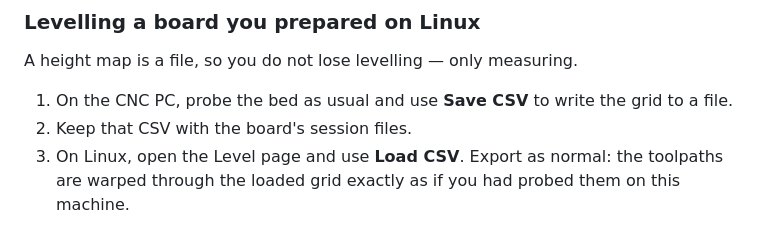
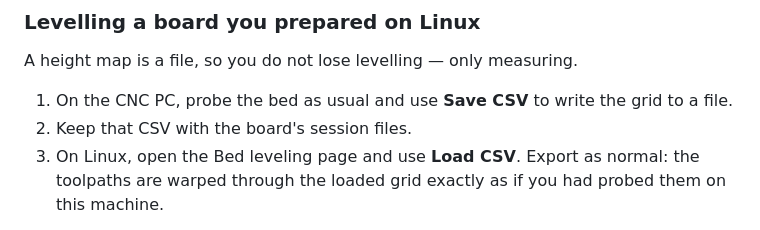
Before and after one commit to MadsRudolph/srm-cam, a Markdown page: docs/usage.md, the part around the change. Rendered like a GitHub page.

Commit message:
docs: fix a page name in the Linux leveling steps
Called it the Level page - there is no such thing in the GUI. The sidebar
entry and group box are both titled Bed leveling, matching this same file's
existing section heading two levels down.

```diff
--- a/docs/usage.md
+++ b/docs/usage.md
@@ -25,7 +25,7 @@ A height map is a file, so you do not lose levelling — only measuring.
 1. On the CNC PC, probe the bed as usual and use **Save CSV** to write the
    grid to a file.
 2. Keep that CSV with the board's session files.
-3. On Linux, open the Level page and use **Load CSV**. Export as normal: the
+3. On Linux, open the Bed leveling page and use **Load CSV**. Export as normal: the
    toolpaths are warped through the loaded grid exactly as if you had probed
    them on this machine.
 
```
